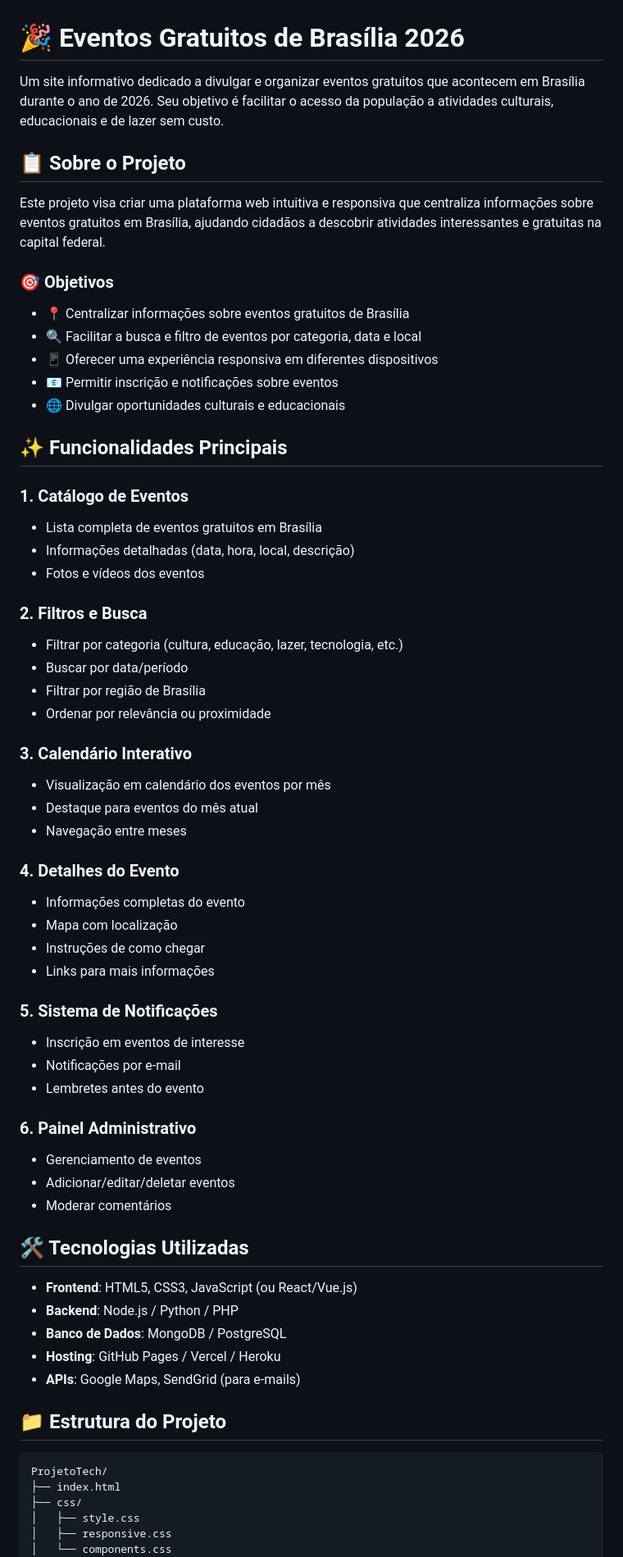
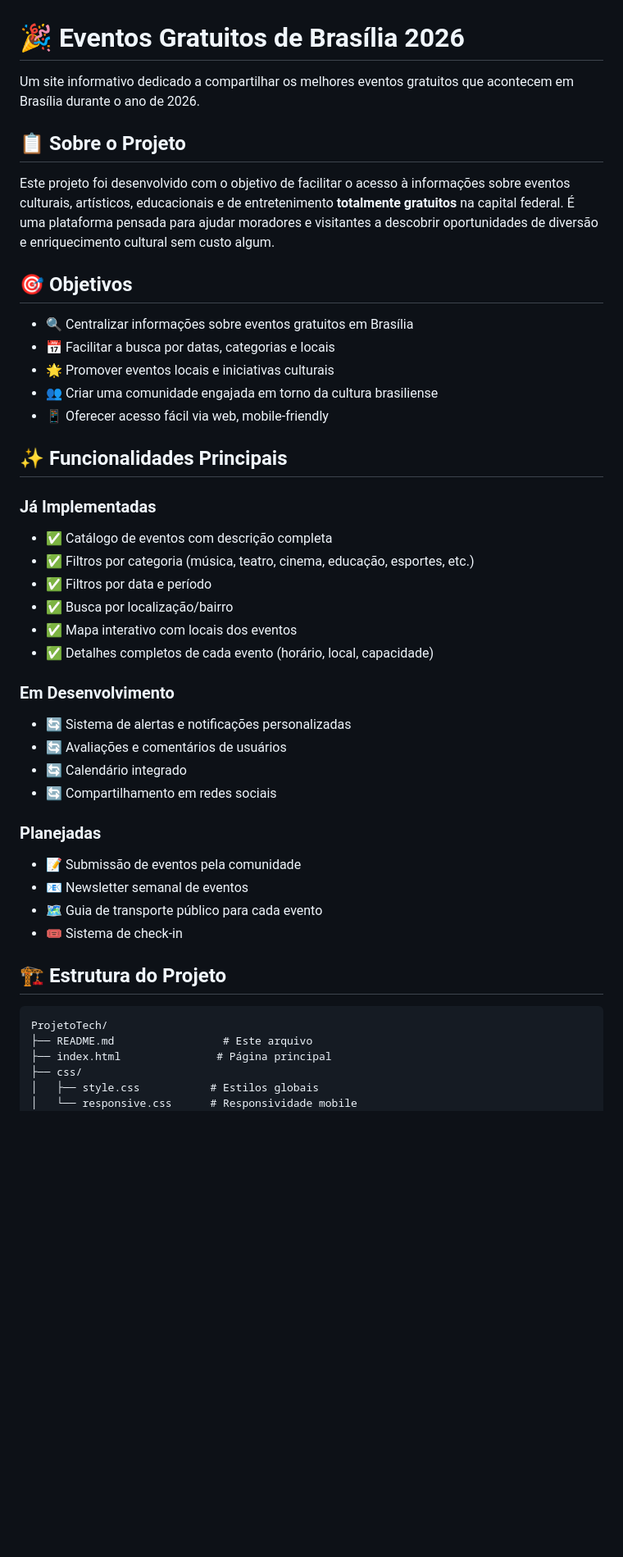
Before and after one commit to Isasaeon/EngenhariaDePrompt_AplicacaoAI, a Markdown page: ProjetoTech/README.md, the part around one of its changes. Shown at 82% size. Drawn GitHub-style; blank space fills up the shorter version.

````diff
--- a/ProjetoTech/README.md
+++ b/ProjetoTech/README.md
@@ -1,68 +1,48 @@
 # 🎉 Eventos Gratuitos de Brasília 2026
 
-Um site informativo dedicado a divulgar e organizar eventos gratuitos que acontecem em Brasília durante o ano de 2026. Seu objetivo é facilitar o acesso da população a atividades culturais, educacionais e de lazer sem custo.
+Um site informativo dedicado a compartilhar os melhores eventos gratuitos que acontecem em Brasília durante o ano de 2026.
 
 ## 📋 Sobre o Projeto
 
-Este projeto visa criar uma plataforma web intuitiva e responsiva que centraliza informações sobre eventos gratuitos em Brasília, ajudando cidadãos a descobrir atividades interessantes e gratuitas na capital federal.
+Este projeto foi desenvolvido com o objetivo de facilitar o acesso à informações sobre eventos culturais, artísticos, educacionais e de entretenimento **totalmente gratuitos** na capital federal. É uma plataforma pensada para ajudar moradores e visitantes a descobrir oportunidades de diversão e enriquecimento cultural sem custo algum.
 
-### 🎯 Objetivos
+## 🎯 Objetivos
 
-- 📍 Centralizar informações sobre eventos gratuitos de Brasília
-- 🔍 Facilitar a busca e filtro de eventos por categoria, data e local
-- 📱 Oferecer uma experiência responsiva em diferentes dispositivos
-- 📧 Permitir inscrição e notificações sobre eventos
-- 🌐 Divulgar oportunidades culturais e educacionais
+- 🔍 Centralizar informações sobre eventos gratuitos em Brasília
+- 📅 Facilitar a busca por datas, categorias e locais
+- 🌟 Promover eventos locais e iniciativas culturais
+- 👥 Criar uma comunidade engajada em torno da cultura brasiliense
+- 📱 Oferecer acesso fácil via web, mobile-friendly
 
 ## ✨ Funcionalidades Principais
 
-### 1. **Catálogo de Eventos**
-- Lista completa de eventos gratuitos em Brasília
-- Informações detalhadas (data, hora, local, descrição)
-- Fotos e vídeos dos eventos
+### Já Implementadas
+- ✅ Catálogo de eventos com descrição completa
+- ✅ Filtros por categoria (música, teatro, cinema, educação, esportes, etc.)
+- ✅ Filtros por data e período
+- ✅ Busca por localização/bairro
+- ✅ Mapa interativo com locais dos eventos
+- ✅ Detalhes completos de cada evento (horário, local, capacidade)
 
-### 2. **Filtros e Busca**
-- Filtrar por categoria (cultura, educação, lazer, tecnologia, etc.)
-- Buscar por data/período
-- Filtrar por região de Brasília
-- Ordenar por relevância ou proximidade
+### Em Desenvolvimento
+- 🔄 Sistema de alertas e notificações personalizadas
+- 🔄 Avaliações e comentários de usuários
+- 🔄 Calendário integrado
+- 🔄 Compartilhamento em redes sociais
 
-### 3. **Calendário Interativo**
-- Visualização em calendário dos eventos por mês
-- Destaque para eventos do mês atual
-- Navegação entre meses
+### Planejadas
+- 📝 Submissão de eventos pela comunidade
+- 📧 Newsletter semanal de eventos
+- 🗺️ Guia de transporte público para cada evento
+- 🎟️ Sistema de check-in
 
-### 4. **Detalhes do Evento**
-- Informações completas do evento
-- Mapa com localização
-- Instruções de como chegar
-- Links para mais informações
-
-### 5. **Sistema de Notificações**
-- Inscrição em eventos de interesse
-- Notificações por e-mail
-- Lembretes antes do evento
-
-### 6. **Painel Administrativo**
-- Gerenciamento de eventos
-- Adicionar/editar/deletar eventos
-- Moderar comentários
-
-## 🛠️ Tecnologias Utilizadas
-
-- **Frontend**: HTML5, CSS3, JavaScript (ou React/Vue.js)
-- **Backend**: Node.js / Python / PHP
-- **Banco de Dados**: MongoDB / PostgreSQL
-- **Hosting**: GitHub Pages / Vercel / Heroku
-- **APIs**: Google Maps, SendGrid (para e-mails)
-
-## 📁 Estrutura do Projeto
+## 🏗️ Estrutura do Projeto
 
 ```
 ProjetoTech/
-├── index.html
+├── README.md                 # Este arquivo
+├── index.html               # Página principal
 ├── css/
-│   ├── style.css
-│   ├── responsive.css
-│   └── components.css
+│   ├── style.css           # Estilos globais
+│   └── responsive.css      # Responsividade mobile
 ├── js/
````
Also changed, not shown: other parts of ProjetoTech/README.md (+106 -81 lines).
